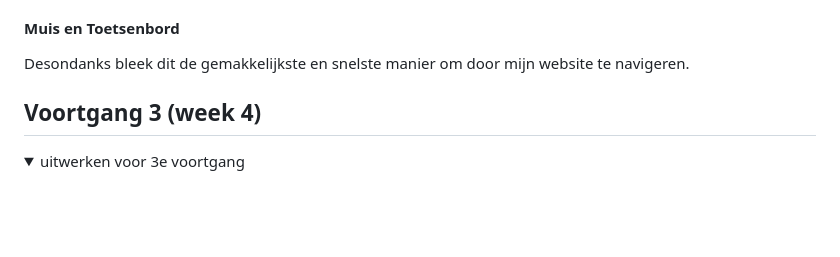
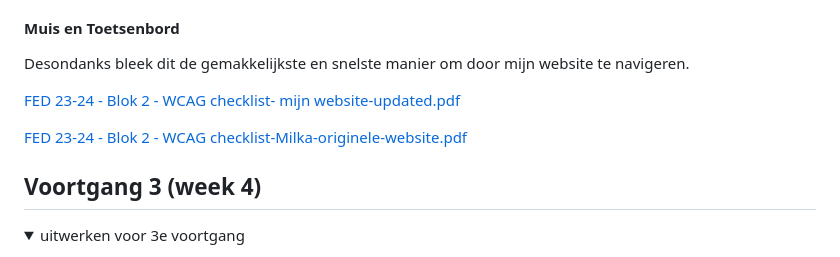
Before and after one commit to ab0111/Fed, a Markdown page: README.md, the part around the change. GitHub-like rendering; blank space fills up the shorter version.

```diff
--- a/README.md
+++ b/README.md
@@ -185,6 +185,11 @@ Nb. Door *open* toe te voegen aan een *details* element kun je deze standaard op
   #### Muis en Toetsenbord
   Desondanks bleek dit de gemakkelijkste en snelste manier om door mijn website te navigeren.
 
+[FED 23-24 - Blok 2 - WCAG checklist- mijn website-updated.pdf](https://github.com/ab0111/Fed/files/14101091/FED.23-24.-.Blok.2.-.WCAG.checklist-.mijn.website-updated.pdf)
+
+[FED 23-24 - Blok 2 - WCAG checklist-Milka-originele-website.pdf](https://github.com/ab0111/Fed/files/14101092/FED.23-24.-.Blok.2.-.WCAG.checklist-Milka-originele-website.pdf)
+
+
 </details>
 
 
```
